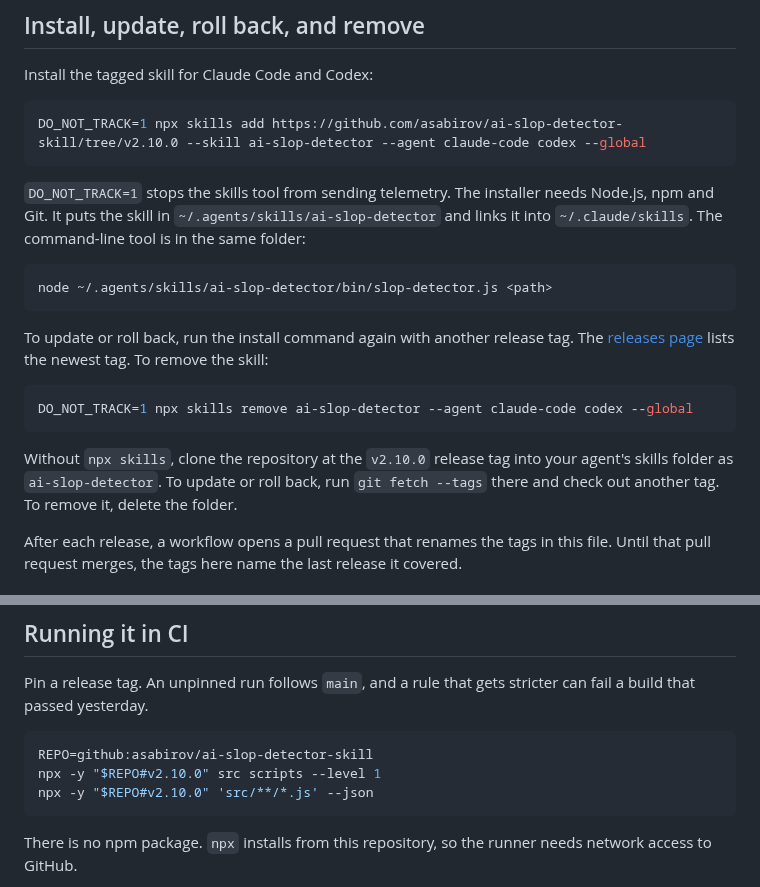
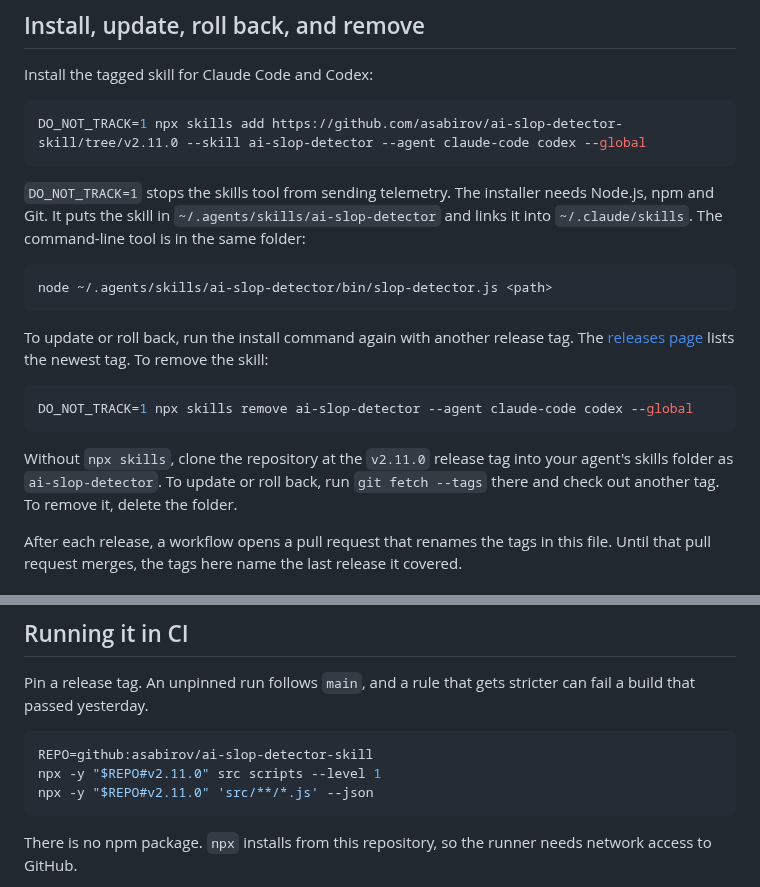
Before and after one commit to asabirov/ai-slop-detector-skill, a Markdown page: README.md, 2 parts joined by grey strips. Drawn GitHub-style.

Commit message:
docs: name v2.11.0 as the install tag in the README (#109)
* docs: name v2.11.0 as the install tag in the README

* ci: run the pull request tests for the v2.11.0 README bump

---------

Co-authored-by: github-actions[bot] <41898282+github-actions[bot]@users.noreply.github.com>
Co-authored-by: Artur Sabirov <733858+asabirov@users.noreply.github.com>

````diff
--- a/README.md
+++ b/README.md
@@ -28,7 +28,7 @@ AI-assisted drafts can keep chatbot greetings, vague claims, and comments that o
 Install the tagged skill for Claude Code and Codex:
 
 ```bash
-DO_NOT_TRACK=1 npx skills add https://github.com/asabirov/ai-slop-detector-skill/tree/v2.10.0 --skill ai-slop-detector --agent claude-code codex --global
+DO_NOT_TRACK=1 npx skills add https://github.com/asabirov/ai-slop-detector-skill/tree/v2.11.0 --skill ai-slop-detector --agent claude-code codex --global
 ```
 
 `DO_NOT_TRACK=1` stops the skills tool from sending telemetry. The installer needs Node.js, npm and Git. It puts the skill in `~/.agents/skills/ai-slop-detector` and links it into `~/.claude/skills`. The command-line tool is in the same folder:
@@ -43,7 +43,7 @@ To update or roll back, run the install command again with another release tag.
 DO_NOT_TRACK=1 npx skills remove ai-slop-detector --agent claude-code codex --global
 ```
 
-Without `npx skills`, clone the repository at the `v2.10.0` release tag into your agent's skills folder as `ai-slop-detector`. To update or roll back, run `git fetch --tags` there and check out another tag. To remove it, delete the folder.
+Without `npx skills`, clone the repository at the `v2.11.0` release tag into your agent's skills folder as `ai-slop-detector`. To update or roll back, run `git fetch --tags` there and check out another tag. To remove it, delete the folder.
 
 After each release, a workflow opens a pull request that renames the tags in this file. Until that pull request merges, the tags here name the last release it covered.
 
@@ -69,8 +69,8 @@ Pin a release tag. An unpinned run follows `main`, and a rule that gets stricter
 
 ```bash
 REPO=github:asabirov/ai-slop-detector-skill
-npx -y "$REPO#v2.10.0" src scripts --level 1
-npx -y "$REPO#v2.10.0" 'src/**/*.js' --json
+npx -y "$REPO#v2.11.0" src scripts --level 1
+npx -y "$REPO#v2.11.0" 'src/**/*.js' --json
 ```
 
 There is no npm package. `npx` installs from this repository, so the runner needs network access to GitHub.
````
